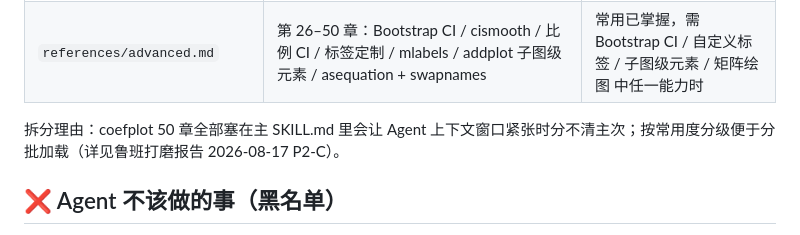
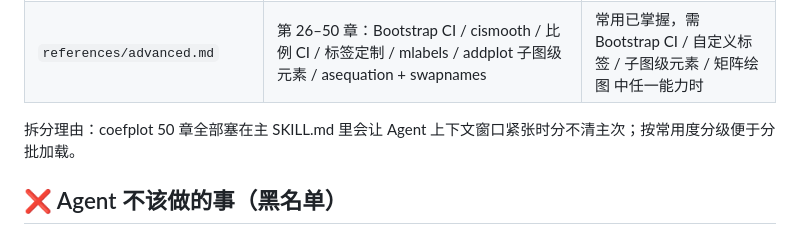
Before and after one commit to jefeerzhang/stataskills, a Markdown page: stata-coefplot/SKILL.md, the part around the change. GitHub-like rendering.

Commit message:
fix(coefplot): 移除指向不存在锚点的鲁班打磨报告引用
该断链先于本次仓库清理就已存在，且 coefplot 是独立分发的 skill，
用户装入后会看到一个指向仓库外不存在文档的引用。

技术方案：
- SKILL.md 引用「鲁班打磨报告 2026-08-17 P2-C」，但 LUBAN-REPORT.md
  只有 P0 / P1 / P2 三段，不存在 P2-C 锚点，日期也对不上（报告为 08-18）
- 拆分理由已由上文「主文件保留第 1-7 章（入门）和所有陷阱速查」自包含，
  直接删除括号内的外部指针即可，不补新内容以免引入未核实断言

影响范围：stata-coefplot/SKILL.md 单行；无结构计数变化。

验证：check-claims.sh 42/42、test-prompts.sh 38/38 通过。

Made-with: Proma

```diff
--- a/stata-coefplot/SKILL.md
+++ b/stata-coefplot/SKILL.md
@@ -279,7 +279,7 @@ coefplot (rep2, label(rep78=2)) (rep3, label(rep78=3)), bylabel(Low record) ///
 | `references/intermediate.md` | 第 8–25 章：按系数分面 bycoefs、通配符模型名、系数匹配、排序、矩阵绘图、recast、连续轴 at、eform、缩放/变换/标准化、margins/OR/CI 读法 | 入门已掌握，需多模型 + 子图 + 排序 + OR + margins 中任一能力时 |
 | `references/advanced.md` | 第 26–50 章：Bootstrap CI / cismooth / 比例 CI / 标签定制 / mlabels / addplot 子图级元素 / asequation + swapnames | 常用已掌握，需 Bootstrap CI / 自定义标签 / 子图级元素 / 矩阵绘图 中任一能力时 |
 
-拆分理由：coefplot 50 章全部塞在主 SKILL.md 里会让 Agent 上下文窗口紧张时分不清主次；按常用度分级便于分批加载（详见鲁班打磨报告 2026-08-17 P2-C）。
+拆分理由：coefplot 50 章全部塞在主 SKILL.md 里会让 Agent 上下文窗口紧张时分不清主次；按常用度分级便于分批加载。
 
 ## ❌ Agent 不该做的事（黑名单）
 
```
Also changed, not shown: CHANGELOG.md (+1 -0 lines).
